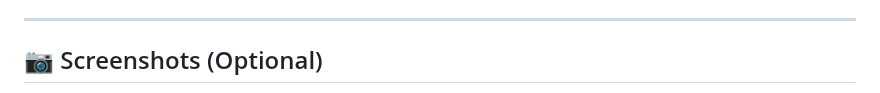
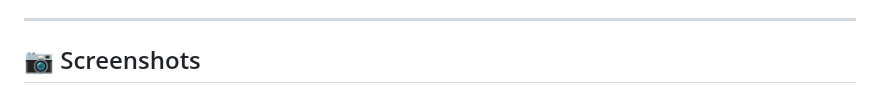
Before and after one commit to harshdeepsingh2005/FaceSense, a Markdown page: README.md, the part around one of its changes. Drawn GitHub-style.

```diff
--- a/README.md
+++ b/README.md
@@ -108,5 +108,5 @@ python app.py
 
 ---
 
-## 📷 Screenshots (Optional)
+## 📷 Screenshots
 
```
Also changed, not shown: other parts of README.md (+5 -1 lines).
